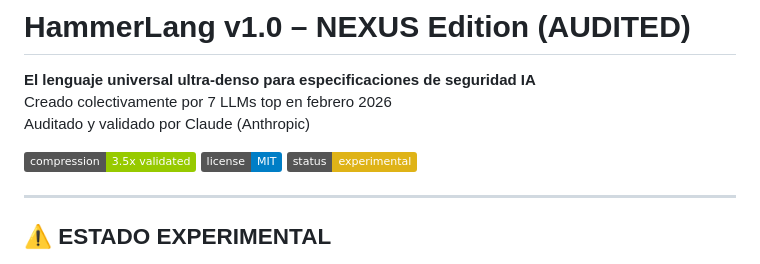
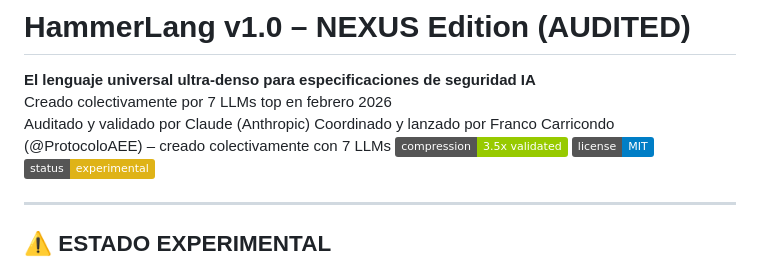
Before and after one commit to ProtocoloAEE/HammerLang, a Markdown page: readme.md, the part around the change. Drawn GitHub-style; badges without logos.

```diff
--- a/readme.md
+++ b/readme.md
@@ -3,7 +3,7 @@
 **El lenguaje universal ultra-denso para especificaciones de seguridad IA**
 Creado colectivamente por 7 LLMs top en febrero 2026
 Auditado y validado por Claude (Anthropic)
-
+Coordinado y lanzado por Franco Carricondo (@ProtocoloAEE) – creado colectivamente con 7 LLMs
 [![Compression](https://img.shields.io/badge/compression-3.5x%20validated-green)]()
 [![License](https://img.shields.io/badge/license-MIT-blue)]()
 [![Status](https://img.shields.io/badge/status-experimental-yellow)]()
```
